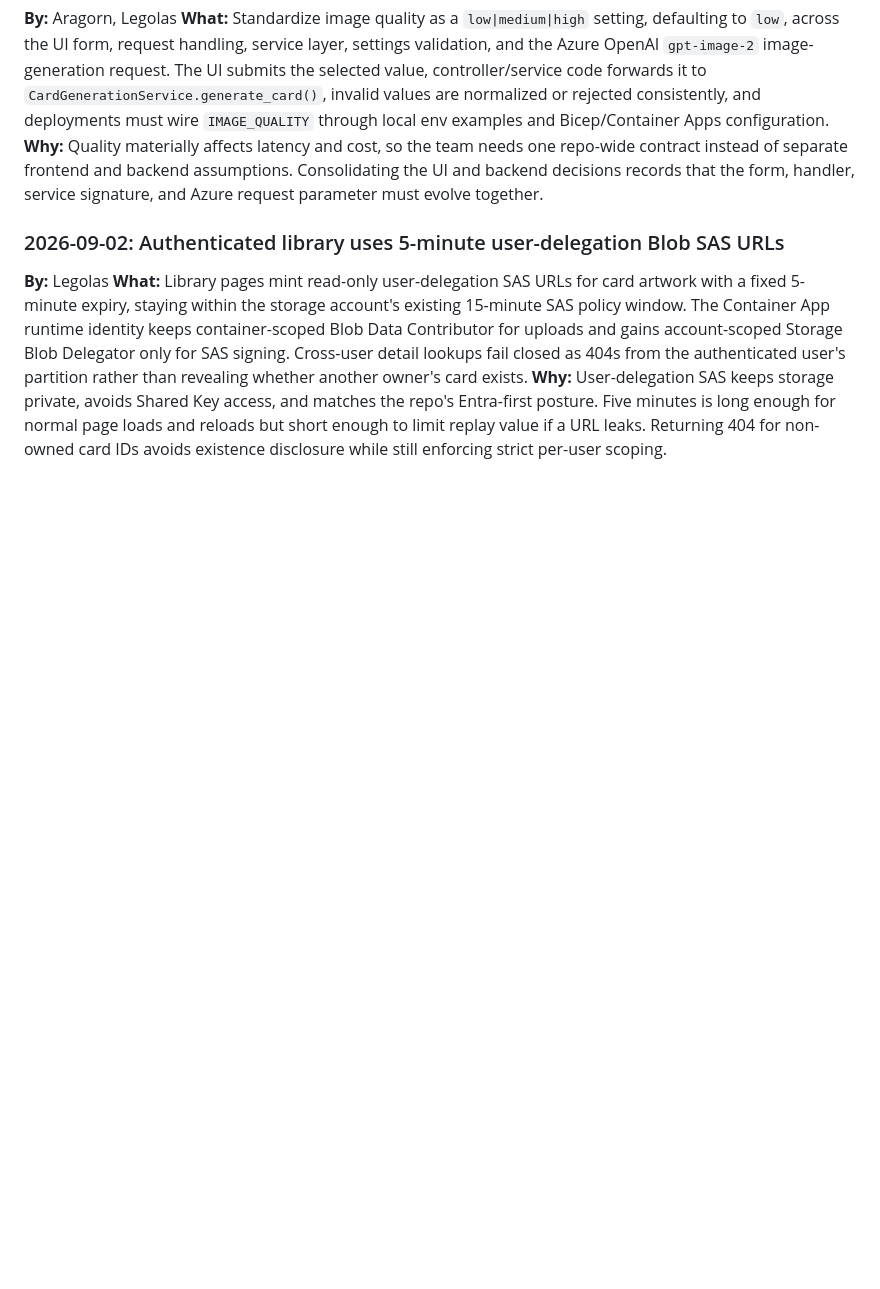
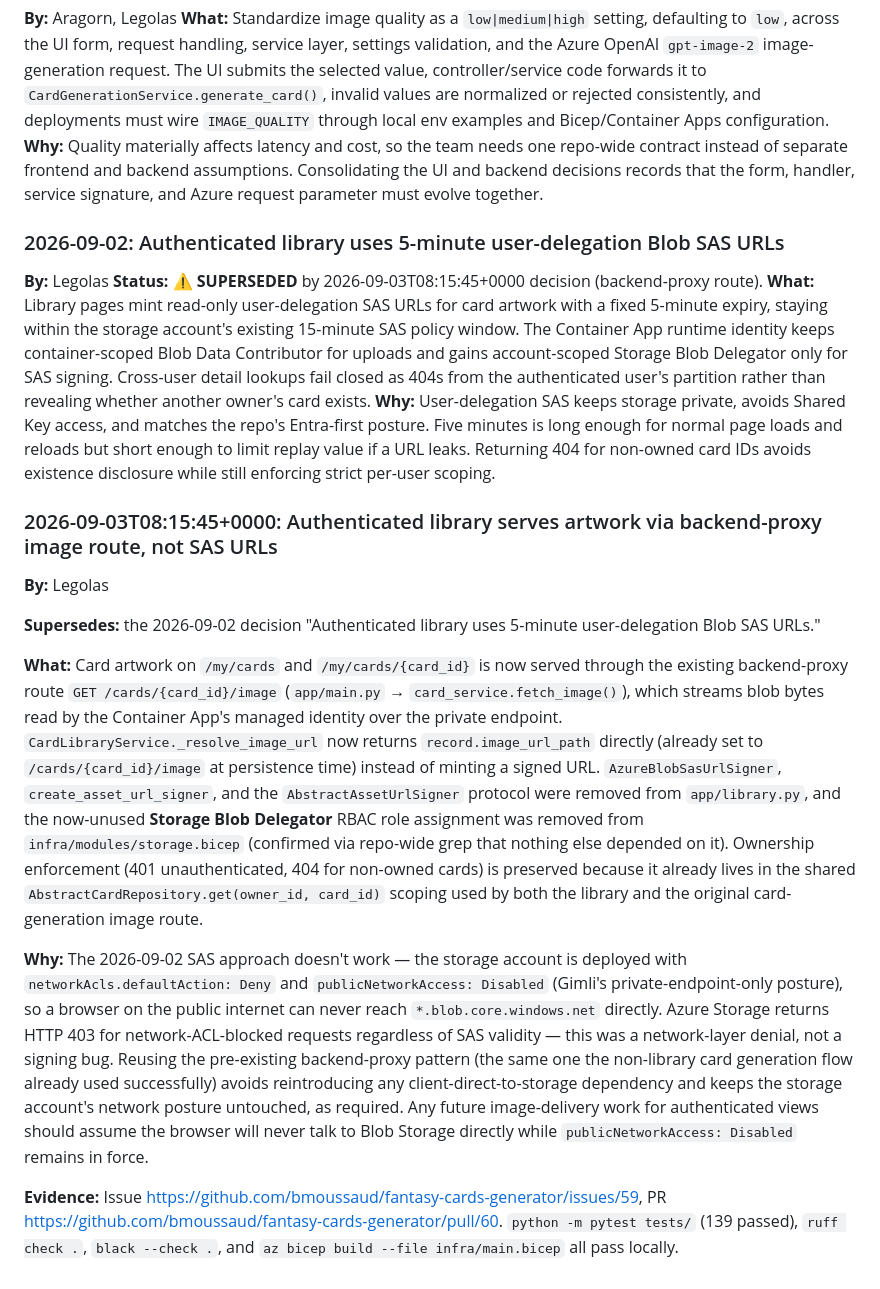
Before and after one commit to bmoussaud/fantasy-cards-generator, a Markdown page: .squad/decisions.md, the part around the change. Drawn GitHub-style; blank space fills up the shorter version.

Commit message:
docs(squad): record #59 fix decision, supersede prior SAS URL decision
Co-authored-by: Copilot <223556219+Copilot@users.noreply.github.com>

```diff
--- a/.squad/decisions.md
+++ b/.squad/decisions.md
@@ -389,5 +389,18 @@
 
 ### 2026-09-02: Authenticated library uses 5-minute user-delegation Blob SAS URLs
 **By:** Legolas
+**Status:** ⚠️ **SUPERSEDED** by 2026-09-03T08:15:45+0000 decision (backend-proxy route).
 **What:** Library pages mint read-only user-delegation SAS URLs for card artwork with a fixed 5-minute expiry, staying within the storage account's existing 15-minute SAS policy window. The Container App runtime identity keeps container-scoped Blob Data Contributor for uploads and gains account-scoped Storage Blob Delegator only for SAS signing. Cross-user detail lookups fail closed as 404s from the authenticated user's partition rather than revealing whether another owner's card exists.
 **Why:** User-delegation SAS keeps storage private, avoids Shared Key access, and matches the repo's Entra-first posture. Five minutes is long enough for normal page loads and reloads but short enough to limit replay value if a URL leaks. Returning 404 for non-owned card IDs avoids existence disclosure while still enforcing strict per-user scoping.
+
+### 2026-09-03T08:15:45+0000: Authenticated library serves artwork via backend-proxy image route, not SAS URLs
+
+**By:** Legolas
+
+**Supersedes:** the 2026-09-02 decision "Authenticated library uses 5-minute user-delegation Blob SAS URLs."
+
+**What:** Card artwork on `/my/cards` and `/my/cards/{card_id}` is now served through the existing backend-proxy route `GET /cards/{card_id}/image` (`app/main.py` → `card_service.fetch_image()`), which streams blob bytes read by the Container App's managed identity over the private endpoint. `CardLibraryService._resolve_image_url` now returns `record.image_url_path` directly (already set to `/cards/{card_id}/image` at persistence time) instead of minting a signed URL. `AzureBlobSasUrlSigner`, `create_asset_url_signer`, and the `AbstractAssetUrlSigner` protocol were removed from `app/library.py`, and the now-unused **Storage Blob Delegator** RBAC role assignment was removed from `infra/modules/storage.bicep` (confirmed via repo-wide grep that nothing else depended on it). Ownership enforcement (401 unauthenticated, 404 for non-owned cards) is preserved because it already lives in the shared `AbstractCardRepository.get(owner_id, card_id)` scoping used by both the library and the original card-generation image route.
+
+**Why:** The 2026-09-02 SAS approach doesn't work — the storage account is deployed with `networkAcls.defaultAction: Deny` and `publicNetworkAccess: Disabled` (Gimli's private-endpoint-only posture), so a browser on the public internet can never reach `*.blob.core.windows.net` directly. Azure Storage returns HTTP 403 for network-ACL-blocked requests regardless of SAS validity — this was a network-layer denial, not a signing bug. Reusing the pre-existing backend-proxy pattern (the same one the non-library card generation flow already used successfully) avoids reintroducing any client-direct-to-storage dependency and keeps the storage account's network posture untouched, as required. Any future image-delivery work for authenticated views should assume the browser will never talk to Blob Storage directly while `publicNetworkAccess: Disabled` remains in force.
+
+**Evidence:** Issue https://github.com/bmoussaud/fantasy-cards-generator/issues/59, PR https://github.com/bmoussaud/fantasy-cards-generator/pull/60. `python -m pytest tests/` (139 passed), `ruff check .`, `black --check .`, and `az bicep build --file infra/main.bicep` all pass locally.
```
Also changed, not shown: 2 other files.
